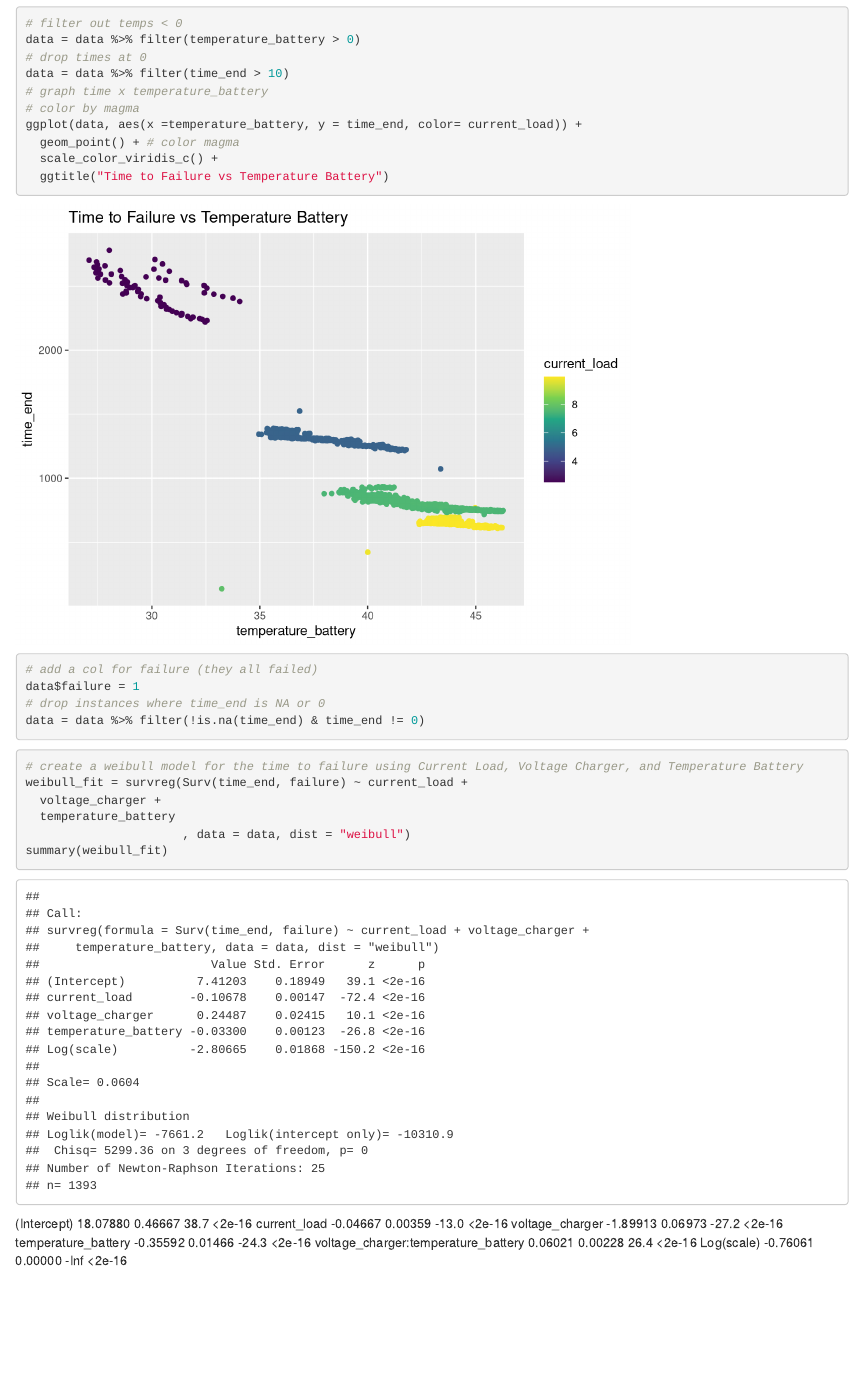
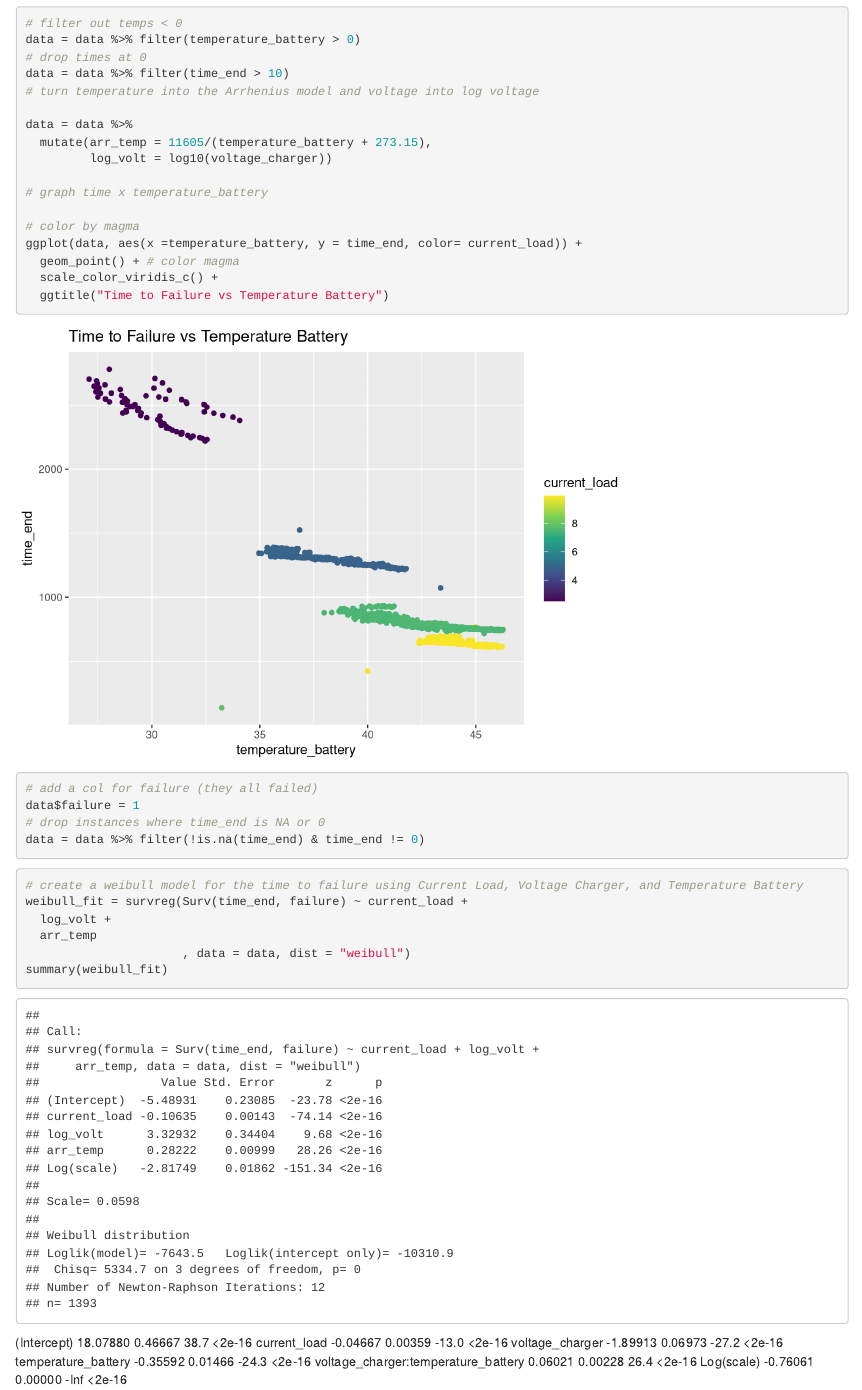
Before and after one commit to AI-Enthusiast/18650-Accelerated-Battery-Life-Testing, an R Markdown document (cormac_2.rmd): the page in a window 1100 px wide, from 2720 px down. Rendered offline with R 4.5, knitr and Pandoc, with nearby package versions.

Commit message:
lots a changes

````diff
--- a/cormac_2.rmd
+++ b/cormac_2.rmd
@@ -37,7 +37,14 @@ ggplot(data, aes(x = time_end)) +
 data = data %>% filter(temperature_battery > 0)
 # drop times at 0
 data = data %>% filter(time_end > 10)
+# turn temperature into the Arrhenius model and voltage into log voltage
+
+data = data %>%
+  mutate(arr_temp = 11605/(temperature_battery + 273.15),
+         log_volt = log10(voltage_charger))
+
 # graph time x temperature_battery
+
 # color by magma
 ggplot(data, aes(x =temperature_battery, y = time_end, color= current_load)) +
   geom_point() + # color magma
@@ -54,8 +61,8 @@ data = data %>% filter(!is.na(time_end) & time_end != 0)
 ```{r}
 # create a weibull model for the time to failure using Current Load, Voltage Charger, and Temperature Battery
 weibull_fit = survreg(Surv(time_end, failure) ~ current_load +
-  voltage_charger +
-  temperature_battery
+  log_volt +
+  arr_temp
                       , data = data, dist = "weibull")
 summary(weibull_fit)
 ```
````
Also changed, not shown: 6 other files.
